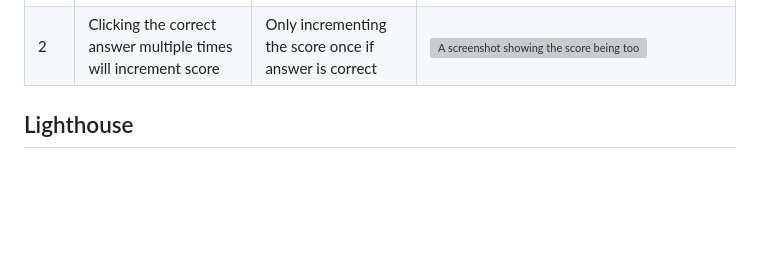
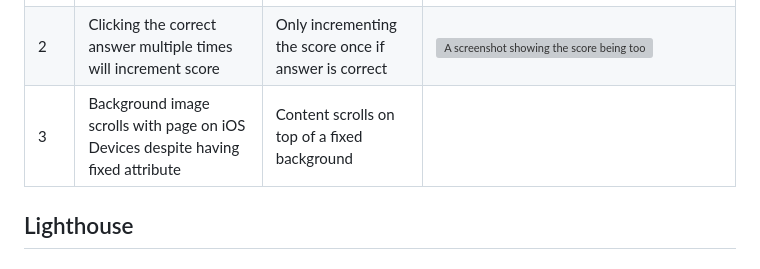
Before and after one commit to cameronjamesw/american-history-quiz, a Markdown page: TESTING.md, the part around one of its changes. Rendered like a GitHub page; blank space fills up the shorter version; grey boxes are pictures that could not be loaded.

Commit message:
add another bug to testing.md

```diff
--- a/TESTING.md
+++ b/TESTING.md
@@ -49,6 +49,7 @@ No. | Bug | Expected Outcome | Actual Outcome
 --- | --- | --- | ---
 1 | Clicking the last answer multiple times will duplicate the See Results button | See Results button only displayed once | ![A GIF showing multiple See Results Button](assets/images/bugs-ss/multiple-check-results-ezgif.com-video-to-gif-converter.gif)
 2 | Clicking the correct answer multiple times will increment score | Only incrementing the score once if answer is correct | ![A screenshot showing the score being too high](assets/images/bugs-ss/wrong-score.png)
+3 | Background image scrolls with page on iOS Devices despite having fixed attribute | Content scrolls on top of a fixed background |
 
 ## Lighthouse
 
```
Also changed, not shown: other parts of TESTING.md (+4 -4 lines).
